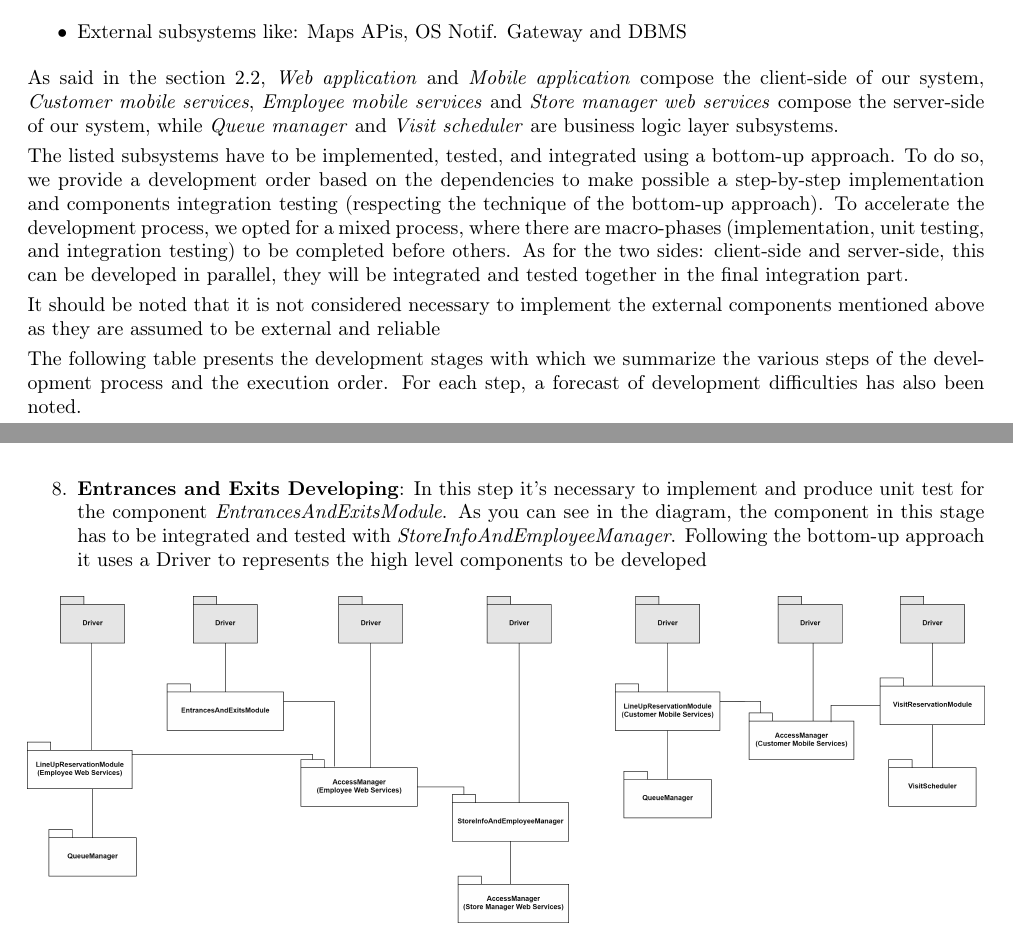
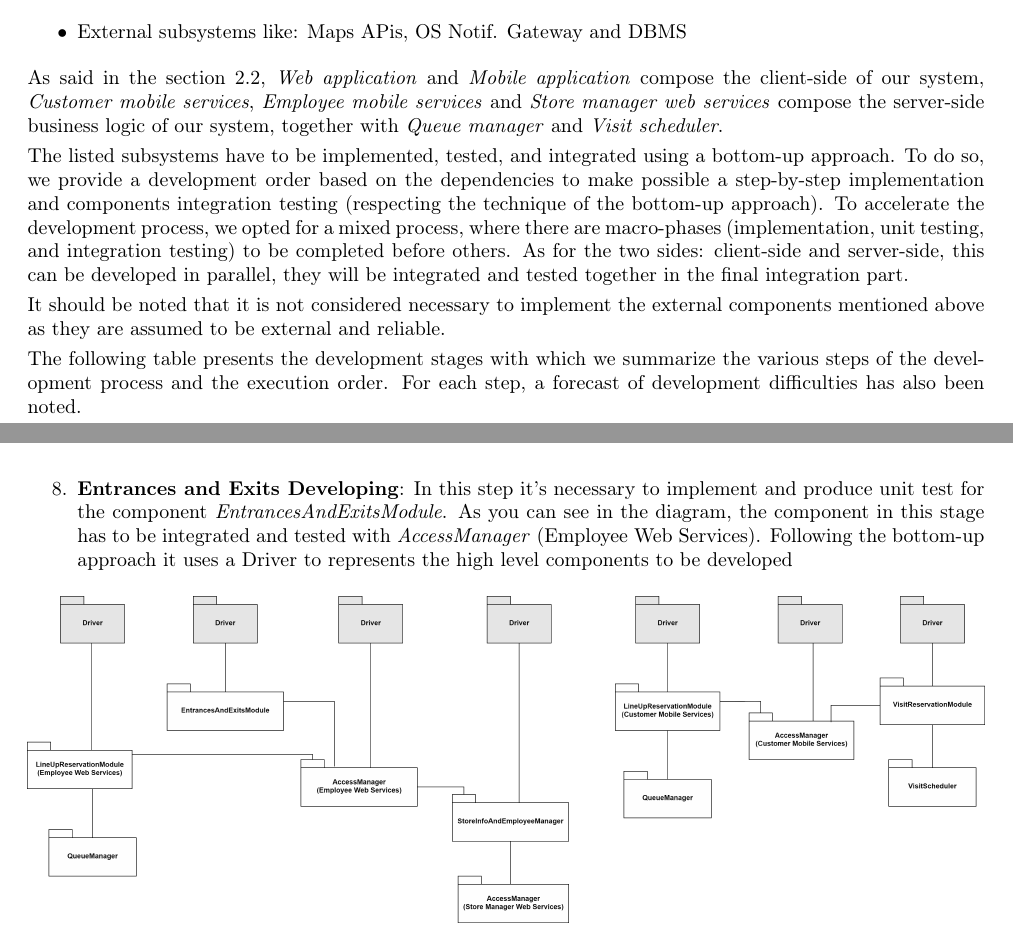
Before and after one commit to marcoDige/CLup, a LaTeX book (DDworkspace/LaTeXproject/main.tex, which reads DDworkspace/LaTeXproject/sections/impl_int_test/impl_comp_int.tex): two parts of pages 38 and 42 of 48, joined at a grey line, cut so that both start at the same text. Compiled offline with pdfLaTeX.

Commit message:
Minor changes

```diff
--- a/DDworkspace/LaTeXproject/sections/impl_int_test/impl_comp_int.tex
+++ b/DDworkspace/LaTeXproject/sections/impl_int_test/impl_comp_int.tex
@@ -9,11 +9,11 @@ The system is divided in the following subsystems:
     \item Visit scheduler
     \item External subsystems like: Maps APis, OS Notif. Gateway and DBMS
 \end{itemize}
-As said in the section 2.2, \textit{Web application} and \textit{Mobile application} compose the client-side of our system, \textit{Customer mobile services}, \textit{Employee mobile services} and \textit{Store manager web services} compose the server-side of our system, while \textit{Queue manager} and \textit{Visit scheduler} are business logic layer subsystems.
+As said in the section 2.2, \textit{Web application} and \textit{Mobile application} compose the client-side of our system, \textit{Customer mobile services}, \textit{Employee mobile services} and \textit{Store manager web services} compose the server-side business logic of our system, together with \textit{Queue manager} and \textit{Visit scheduler}.
 
 The listed subsystems have to be implemented, tested, and integrated using a bottom-up approach. To do so, we provide a development order based on the dependencies to make possible a step-by-step implementation and components integration testing (respecting the technique of the bottom-up approach). To accelerate the development process, we opted for a mixed process, where there are macro-phases (implementation, unit testing, and integration testing) to be completed before others. As for the two sides: client-side and server-side, this can be developed in parallel, they will be integrated and tested together in the final integration part.
 
-It should be noted that it is not considered necessary to implement the external components mentioned above as they are assumed to be external and reliable
+It should be noted that it is not considered necessary to implement the external components mentioned above as they are assumed to be external and reliable.
 
 The following table presents the development stages with which we summarize the various steps of the development process and the execution order. For each step, a forecast of development difficulties has also been noted.
 
@@ -79,7 +79,7 @@ The following table presents the development stages with which we summarize the
                 \centering
                 \includegraphics[width=\textwidth]{int_diagr7.png}
             \end{figure}
-            \item \textbf{Entrances and Exits Developing}: In this step it's necessary to implement and produce unit test for the component \textit{EntrancesAndExitsModule}. As you can see in the diagram, the component in this stage has to be integrated and tested with \textit{StoreInfoAndEmployeeManager}. Following the bottom-up approach it uses a Driver to represents the high level components to be developed \begin{figure}[H]
+            \item \textbf{Entrances and Exits Developing}: In this step it's necessary to implement and produce unit test for the component \textit{EntrancesAndExitsModule}. As you can see in the diagram, the component in this stage has to be integrated and tested with \textit{AccessManager} (Employee Web Services). Following the bottom-up approach it uses a Driver to represents the high level components to be developed \begin{figure}[H]
                 \centering
                 \includegraphics[width=\textwidth]{int_diagr8.png}
             \end{figure}
```
